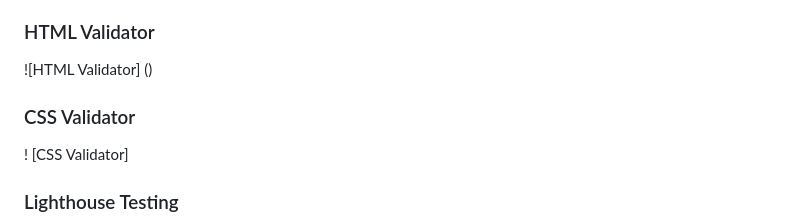
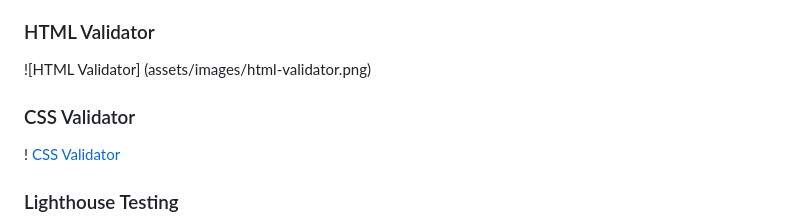
Before and after one commit to Code-Institute-Projects/rock-paper-scissors-game, a Markdown page: README.md, the part around the change. GitHub-like rendering.

```diff
--- a/README.md
+++ b/README.md
@@ -87,11 +87,11 @@ In the feature game can have features like:
 - The W3C Markup Validator and W3C CSS Validator Services were used to validate every page of the project to ensure there were no syntax errors in the project.
 
 ### HTML Validator
-![HTML Validator] ()
+![HTML Validator] (assets/images/html-validator.png)
 
 
 ### CSS Validator
-! [CSS Validator]
+! [CSS Validator](assets/images/css-validator.png)
 
 ### Lighthouse Testing
 
```
Also changed, not shown: assets/images/css-validator.png (added), assets/images/html-validator.png (added), 1 other file.
